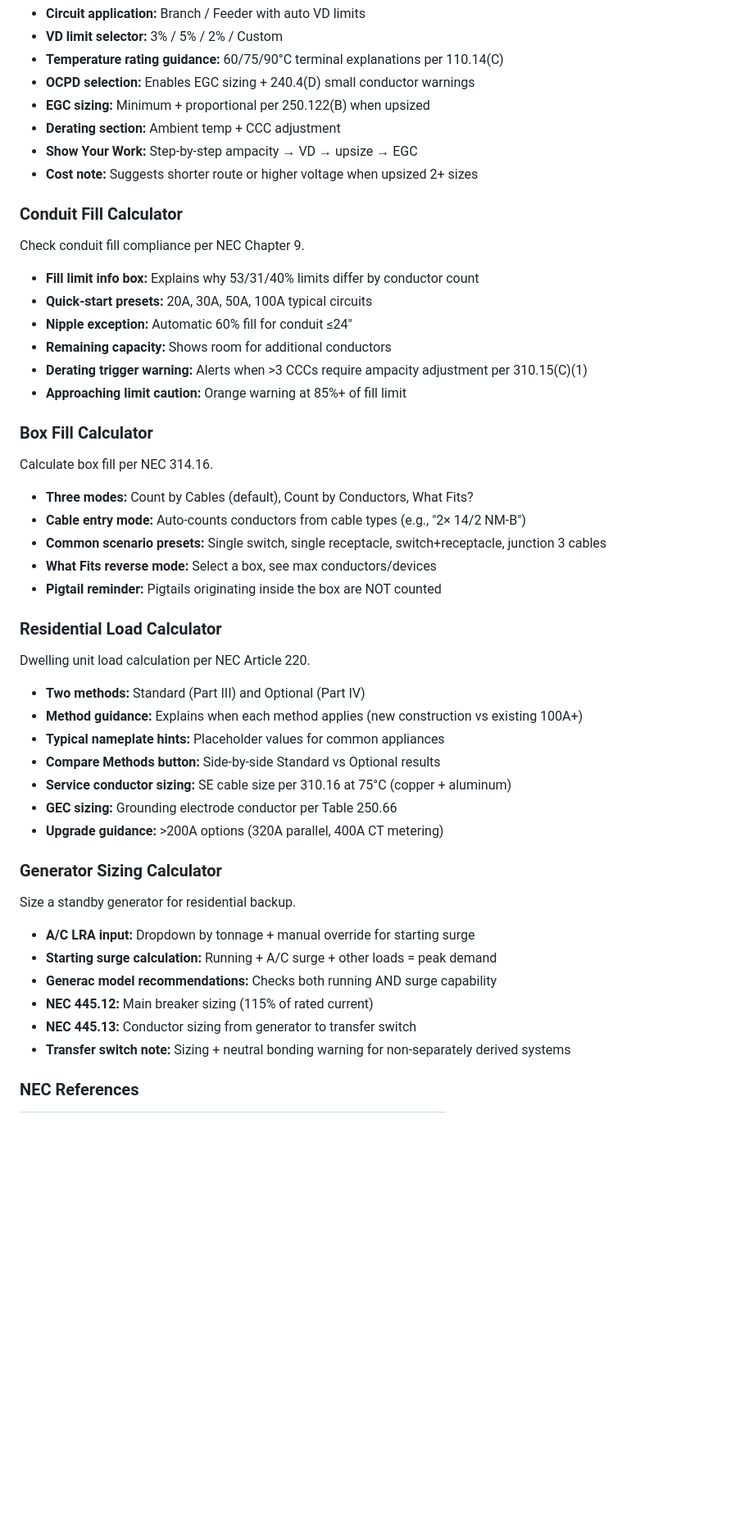
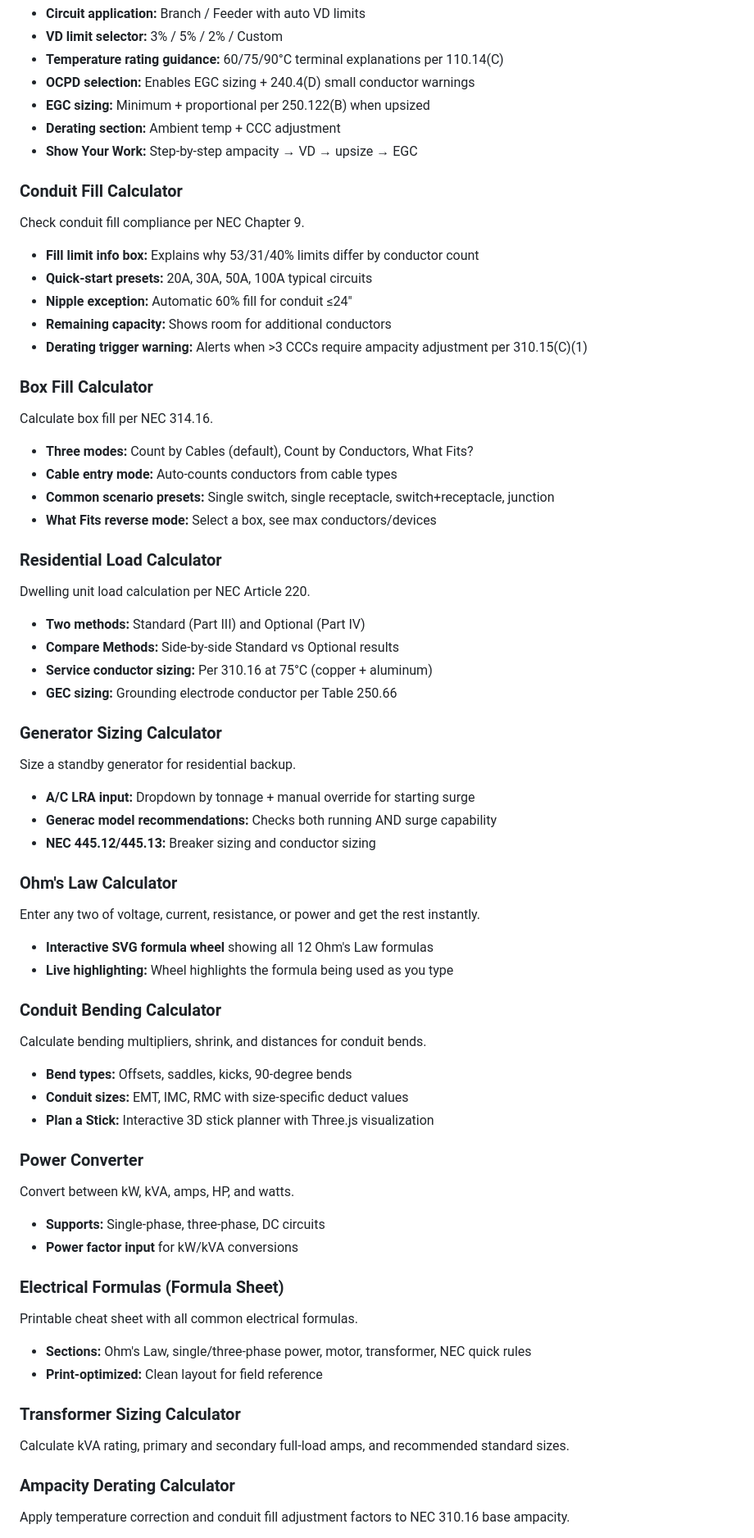
Before and after one commit to Hezlepinc/sparky-hq, a Markdown page: README.md, the part around one of its changes. Shown at 82% size. GitHub-like rendering; blank space fills up the shorter version.

```diff
--- a/README.md
+++ b/README.md
@@ -30,7 +30,6 @@ Determine minimum conductor size based on ampacity with automatic voltage drop v
 - **EGC sizing:** Minimum + proportional per 250.122(B) when upsized
 - **Derating section:** Ambient temp + CCC adjustment
 - **Show Your Work:** Step-by-step ampacity → VD → upsize → EGC
-- **Cost note:** Suggests shorter route or higher voltage when upsized 2+ sizes
 
 ### Conduit Fill Calculator
 Check conduit fill compliance per NEC Chapter 9.
@@ -40,36 +39,58 @@ Check conduit fill compliance per NEC Chapter 9.
 - **Nipple exception:** Automatic 60% fill for conduit ≤24"
 - **Remaining capacity:** Shows room for additional conductors
 - **Derating trigger warning:** Alerts when >3 CCCs require ampacity adjustment per 310.15(C)(1)
-- **Approaching limit caution:** Orange warning at 85%+ of fill limit
 
 ### Box Fill Calculator
 Calculate box fill per NEC 314.16.
 
 - **Three modes:** Count by Cables (default), Count by Conductors, What Fits?
-- **Cable entry mode:** Auto-counts conductors from cable types (e.g., "2× 14/2 NM-B")
-- **Common scenario presets:** Single switch, single receptacle, switch+receptacle, junction 3 cables
+- **Cable entry mode:** Auto-counts conductors from cable types
+- **Common scenario presets:** Single switch, single receptacle, switch+receptacle, junction
 - **What Fits reverse mode:** Select a box, see max conductors/devices
-- **Pigtail reminder:** Pigtails originating inside the box are NOT counted
 
 ### Residential Load Calculator
 Dwelling unit load calculation per NEC Article 220.
 
 - **Two methods:** Standard (Part III) and Optional (Part IV)
-- **Method guidance:** Explains when each method applies (new construction vs existing 100A+)
-- **Typical nameplate hints:** Placeholder values for common appliances
-- **Compare Methods button:** Side-by-side Standard vs Optional results
-- **Service conductor sizing:** SE cable size per 310.16 at 75°C (copper + aluminum)
+- **Compare Methods:** Side-by-side Standard vs Optional results
+- **Service conductor sizing:** Per 310.16 at 75°C (copper + aluminum)
 - **GEC sizing:** Grounding electrode conductor per Table 250.66
-- **Upgrade guidance:** >200A options (320A parallel, 400A CT metering)
 
 ### Generator Sizing Calculator
 Size a standby generator for residential backup.
 
 - **A/C LRA input:** Dropdown by tonnage + manual override for starting surge
-- **Starting surge calculation:** Running + A/C surge + other loads = peak demand
 - **Generac model recommendations:** Checks both running AND surge capability
-- **NEC 445.12:** Main breaker sizing (115% of rated current)
-- **NEC 445.13:** Conductor sizing from generator to transfer switch
-- **Transfer switch note:** Sizing + neutral bonding warning for non-separately derived systems
+- **NEC 445.12/445.13:** Breaker sizing and conductor sizing
 
-### NEC References
+### Ohm's Law Calculator
+Enter any two of voltage, current, resistance, or power and get the rest instantly.
+
+- **Interactive SVG formula wheel** showing all 12 Ohm's Law formulas
+- **Live highlighting:** Wheel highlights the formula being used as you type
+
+### Conduit Bending Calculator
+Calculate bending multipliers, shrink, and distances for conduit bends.
+
+- **Bend types:** Offsets, saddles, kicks, 90-degree bends
+- **Conduit sizes:** EMT, IMC, RMC with size-specific deduct values
+- **Plan a Stick:** Interactive 3D stick planner with Three.js visualization
+
+### Power Converter
+Convert between kW, kVA, amps, HP, and watts.
+
+- **Supports:** Single-phase, three-phase, DC circuits
+- **Power factor input** for kW/kVA conversions
+
+### Electrical Formulas (Formula Sheet)
+Printable cheat sheet with all common electrical formulas.
+
+- **Sections:** Ohm's Law, single/three-phase power, motor, transformer, NEC quick rules
+- **Print-optimized:** Clean layout for field reference
+
+### Transformer Sizing Calculator
+Calculate kVA rating, primary and secondary full-load amps, and recommended standard sizes.
+
+### Ampacity Derating Calculator
+Apply temperature correction and conduit fill adjustment factors to NEC 310.16 base ampacity.
+
```
Also changed, not shown: other parts of README.md (+51 -5 lines), ROADMAP.md (+38 -22 lines).
